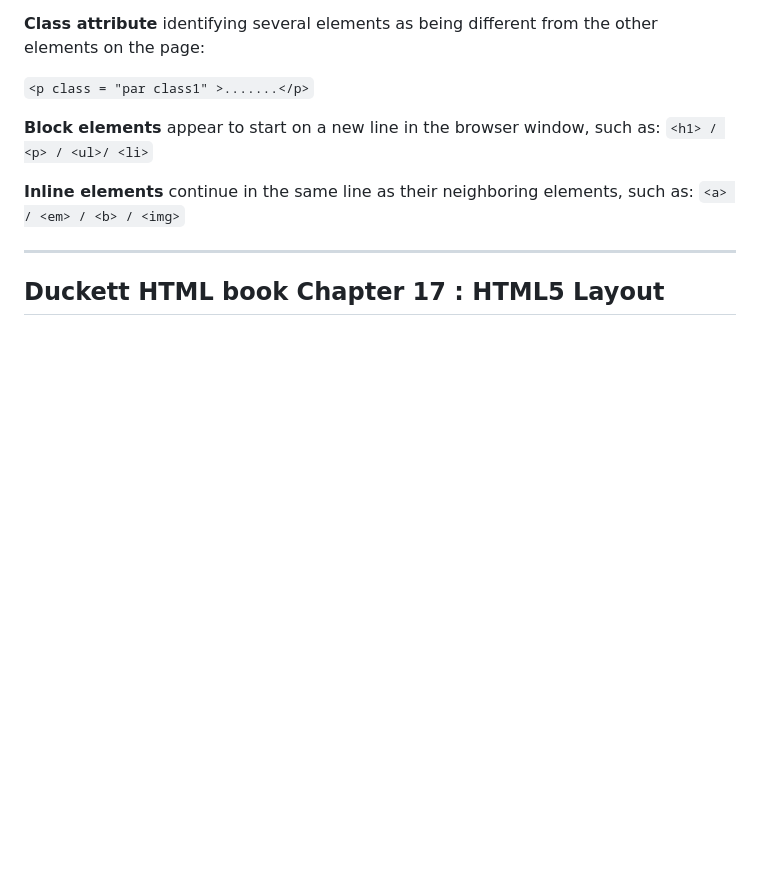
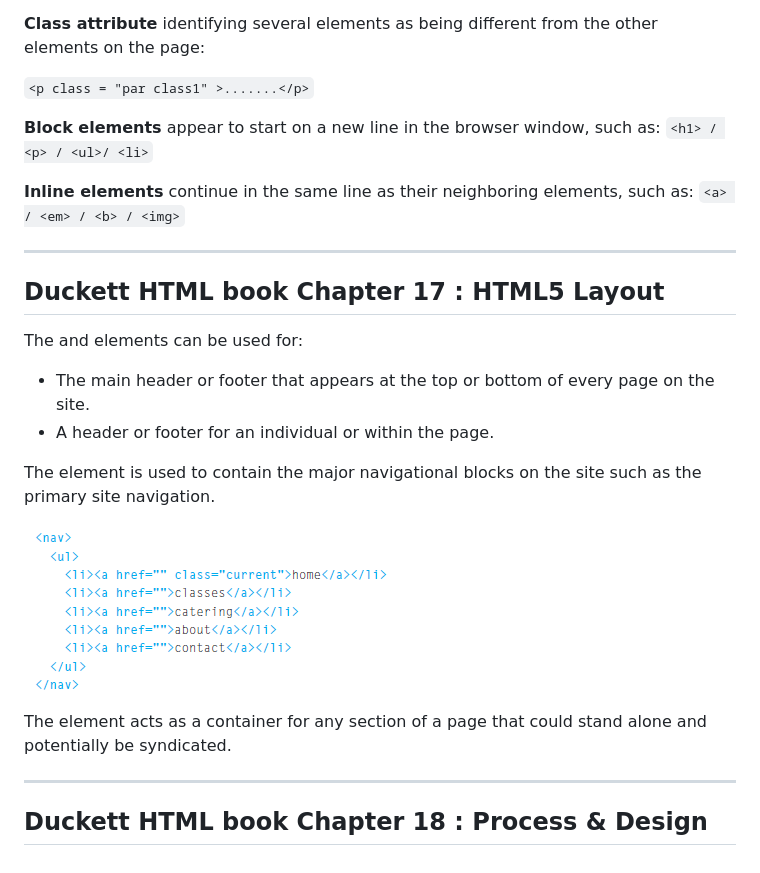
Before and after one commit to AseelHamamreh/Growth-mindset, a Markdown page: 201class1.md, the part around the change. GitHub-like rendering; pictures changed too: class1-2.PNG (added); blank space fills up the shorter version.

Commit message:
i added a new file

```diff
--- a/201class1.md
+++ b/201class1.md
@@ -49,3 +49,18 @@ We can add **comments** in HTML pages and it will not be visible in the user's b
 
 
 ## Duckett HTML book Chapter 17 : HTML5 Layout
+
+The **<header>** and **<footer>** elements can be used for:
+* The main header or footer that appears at the top or bottom of every page on the
+site.
+* A header or footer for an individual **<article>** or **<section>** within the page.
+
+The **<nav>** element is used to contain the major navigational blocks on the site such as the primary site navigation.
+
+<img src="class1-2.PNG" alt="nav" />
+
+The **<article>** element acts as a container for any section of a page that could stand alone and potentially be syndicated.
+
+----
+
+## Duckett HTML book Chapter 18 : Process & Design
```
